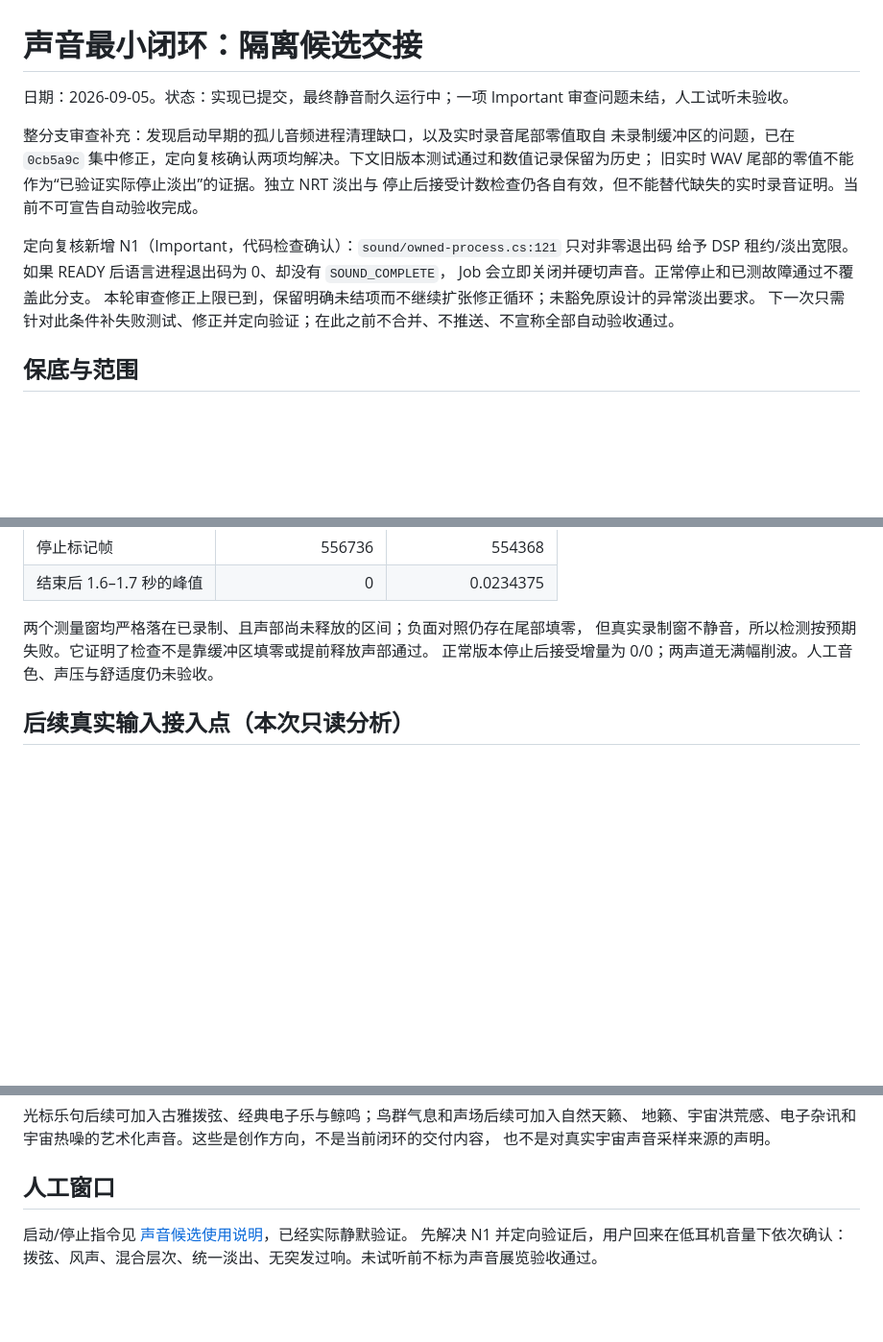
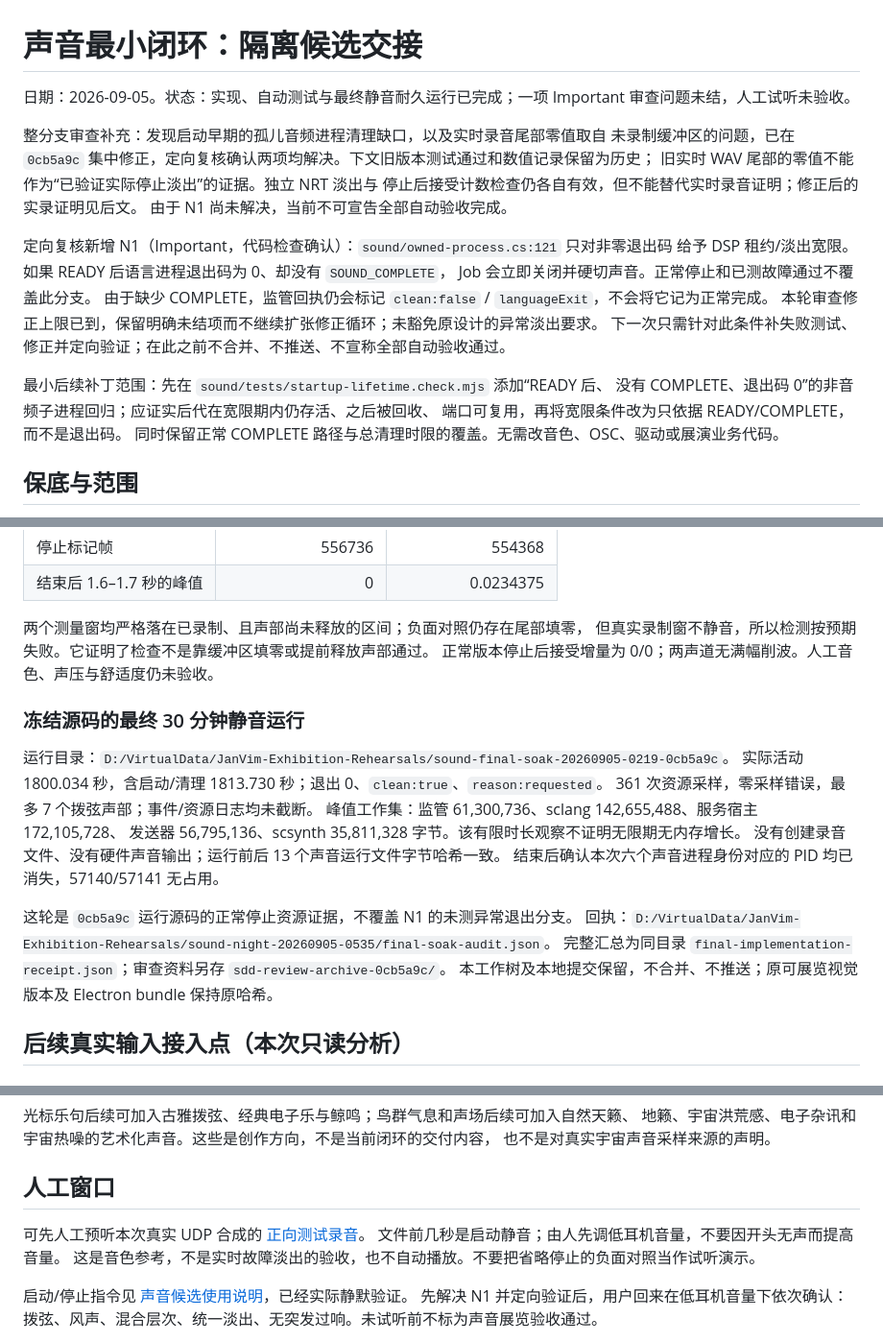
Before and after one commit to gunpowder78/JanVim-Exhibition-2026, a Markdown page: docs/operations/2026-09-05-sound-minimal-loop-handoff.md, 3 parts joined by grey strips. Shown at 96% size. GitHub-like rendering; blank space fills up the shorter version.

```diff
--- a/docs/operations/2026-09-05-sound-minimal-loop-handoff.md
+++ b/docs/operations/2026-09-05-sound-minimal-loop-handoff.md
@@ -1,17 +1,24 @@
 # 声音最小闭环：隔离候选交接
 
-日期：2026-09-05。状态：实现已提交，最终静音耐久运行中；一项 Important 审查问题未结，人工试听未验收。
+日期：2026-09-05。状态：实现、自动测试与最终静音耐久运行已完成；一项 Important 审查问题未结，人工试听未验收。
 
 整分支审查补充：发现启动早期的孤儿音频进程清理缺口，以及实时录音尾部零值取自
 未录制缓冲区的问题，已在 `0cb5a9c` 集中修正，定向复核确认两项均解决。下文旧版本测试通过和数值记录保留为历史；
 旧实时 WAV 尾部的零值不能作为“已验证实际停止淡出”的证据。独立 NRT 淡出与
-停止后接受计数检查仍各自有效，但不能替代缺失的实时录音证明。当前不可宣告自动验收完成。
+停止后接受计数检查仍各自有效，但不能替代实时录音证明；修正后的实录证明见后文。
+由于 N1 尚未解决，当前不可宣告全部自动验收完成。
 
 定向复核新增 N1（Important，代码检查确认）：`sound/owned-process.cs:121` 只对非零退出码
 给予 DSP 租约/淡出宽限。如果 READY 后语言进程退出码为 0、却没有 `SOUND_COMPLETE`，
 Job 会立即关闭并硬切声音。正常停止和已测故障通过不覆盖此分支。
+由于缺少 COMPLETE，监管回执仍会标记 `clean:false` / `languageExit`，不会将它记为正常完成。
 本轮审查修正上限已到，保留明确未结项而不继续扩张修正循环；未豁免原设计的异常淡出要求。
 下一次只需针对此条件补失败测试、修正并定向验证；在此之前不合并、不推送、不宣称全部自动验收通过。
+
+最小后续补丁范围：先在 `sound/tests/startup-lifetime.check.mjs` 添加“READY 后、
+没有 COMPLETE、退出码 0”的非音频子进程回归；应证实后代在宽限期内仍存活、之后被回收、
+端口可复用，再将宽限条件改为只依据 READY/COMPLETE，而不是退出码。
+同时保留正常 COMPLETE 路径与总清理时限的覆盖。无需改音色、OSC、驱动或展演业务代码。
 
 ## 保底与范围
 
@@ -129,6 +136,21 @@ Windows Job；不等 READY 才取得子进程生命周期归属。实际 sclang
 但真实录制窗不静音，所以检测按预期失败。它证明了检查不是靠缓冲区填零或提前释放声部通过。
 正常版本停止后接受增量为 0/0；两声道无满幅削波。人工音色、声压与舒适度仍未验收。
 
+### 冻结源码的最终 30 分钟静音运行
+
+运行目录：`D:/VirtualData/JanVim-Exhibition-Rehearsals/sound-final-soak-20260905-0219-0cb5a9c`。
+实际活动 1800.034 秒，含启动/清理 1813.730 秒；退出 0、`clean:true`、`reason:requested`。
+361 次资源采样，零采样错误，最多 7 个拨弦声部；事件/资源日志均未截断。
+峰值工作集：监管 61,300,736、sclang 142,655,488、服务宿主 172,105,728、
+发送器 56,795,136、scsynth 35,811,328 字节。该有限时长观察不证明无限期无内存增长。
+没有创建录音文件、没有硬件声音输出；运行前后 13 个声音运行文件字节哈希一致。
+结束后确认本次六个声音进程身份对应的 PID 均已消失，57140/57141 无占用。
+
+这轮是 `0cb5a9c` 运行源码的正常停止资源证据，不覆盖 N1 的未测异常退出分支。
+回执：`D:/VirtualData/JanVim-Exhibition-Rehearsals/sound-night-20260905-0535/final-soak-audit.json`。
+完整汇总为同目录 `final-implementation-receipt.json`；审查资料另存 `sdd-review-archive-0cb5a9c/`。
+本工作树及本地提交保留，不合并、不推送；原可展览视觉版本及 Electron bundle 保持原哈希。
+
 ## 后续真实输入接入点（本次只读分析）
 
 ### JanVim
@@ -174,6 +196,11 @@ Windows Job；不等 READY 才取得子进程生命周期归属。实际 sclang
 
 ## 人工窗口
 
+可先人工预听本次真实 UDP 合成的
+[正向测试录音](D:/VirtualData/JanVim-Exhibition-Rehearsals/sound-integration-f39b46e2-d9f3-407a-92e1-9ae9aed918e4/capture.wav)。
+文件前几秒是启动静音；由人先调低耳机音量，不要因开头无声而提高音量。
+这是音色参考，不是实时故障淡出的验收，也不自动播放。不要把省略停止的负面对照当作试听演示。
+
 启动/停止指令见 [声音候选使用说明](../../sound/README.md#运行与停止)，已经实际静默验证。
 先解决 N1 并定向验证后，用户回来在低耳机音量下依次确认：
 拨弦、风声、混合层次、统一淡出、无突发过响。未试听前不标为声音展览验收通过。
```
Also changed, not shown: other parts of docs/operations/2026-09-05-sound-minimal-loop-handoff.md (+1 -1 lines), sound/README.md (+2 -2 lines), 1 other file.
